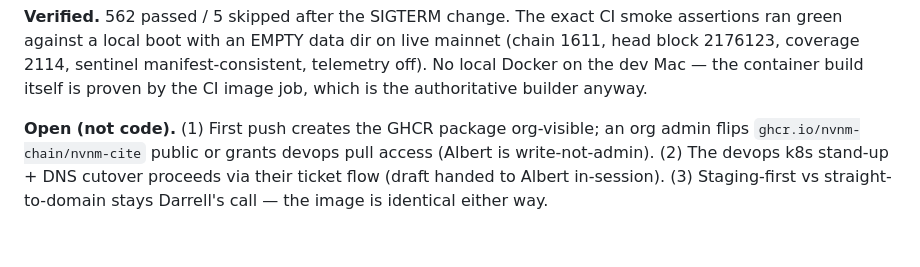
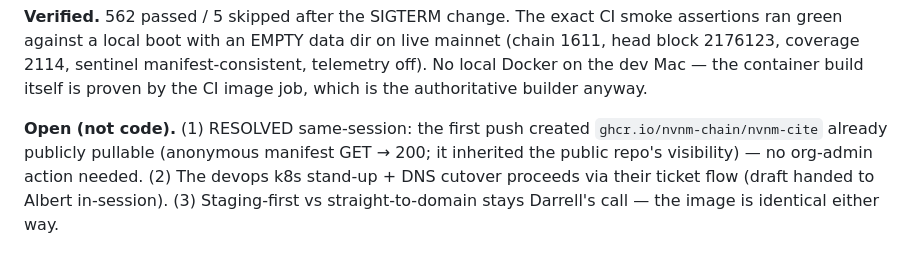
Before and after one commit to aberdellans/nvnm-cite, a Markdown page: DECISIONS.md, the part around the change. GitHub-like rendering.

```diff
--- a/DECISIONS.md
+++ b/DECISIONS.md
@@ -419,4 +419,4 @@ Verification note (evidence discipline): the session attempted a read-only chain
 
 **Verified.** 562 passed / 5 skipped after the SIGTERM change. The exact CI smoke assertions ran green against a local boot with an EMPTY data dir on live mainnet (chain 1611, head block 2176123, coverage 2114, sentinel manifest-consistent, telemetry off). No local Docker on the dev Mac — the container build itself is proven by the CI image job, which is the authoritative builder anyway.
 
-**Open (not code).** (1) First push creates the GHCR package org-visible; an org admin flips `ghcr.io/nvnm-chain/nvnm-cite` public or grants devops pull access (Albert is write-not-admin). (2) The devops k8s stand-up + DNS cutover proceeds via their ticket flow (draft handed to Albert in-session). (3) Staging-first vs straight-to-domain stays Darrell's call — the image is identical either way.
+**Open (not code).** (1) RESOLVED same-session: the first push created `ghcr.io/nvnm-chain/nvnm-cite` already publicly pullable (anonymous manifest GET → 200; it inherited the public repo's visibility) — no org-admin action needed. (2) The devops k8s stand-up + DNS cutover proceeds via their ticket flow (draft handed to Albert in-session). (3) Staging-first vs straight-to-domain stays Darrell's call — the image is identical either way.
```
Also changed, not shown: IMPLEMENTATION_PLAN.md (+1 -1 lines), docs/DEPLOYMENT.md (+2 -2 lines).
